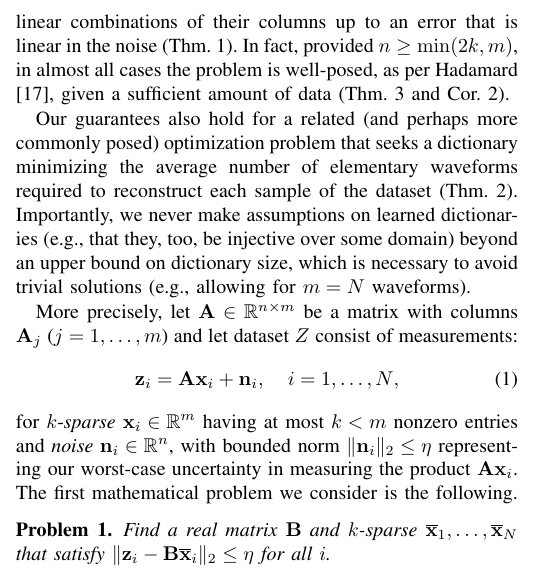
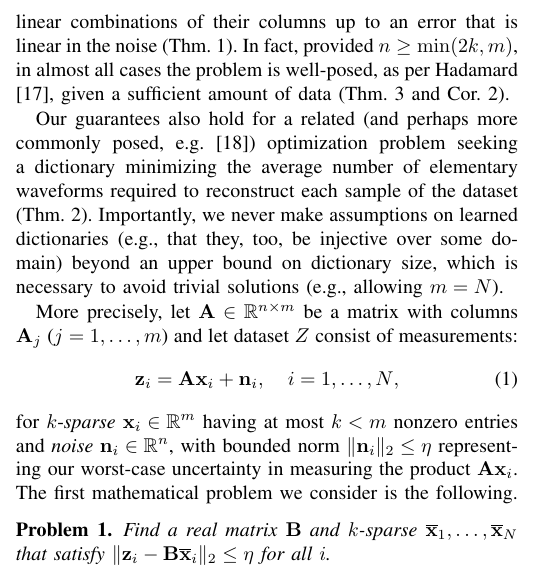
Before and after one commit to cjfinks/chaz-thm, a LaTeX paper (manuscripts/IEEE/final_submission.tex): part of one column of page 1 of 9, cut so that both start at the same text. Compiled offline with pdfLaTeX; a missing font is replaced by an installed copy or a similar font; a LaTeX package or settings file that is missing is left out.

Commit message:
Rehn shout out

```diff
--- a/manuscripts/IEEE/final_submission.tex
+++ b/manuscripts/IEEE/final_submission.tex
@@ -80,7 +80,7 @@ While several algorithms have been recently proposed to provably recover unique
 
 Here, we prove very generally that uniqueness and stability is a typical property of sparse dictionary learning. More specifically,  we show that dictionaries injective on a sparse domain are identifiable from \mbox{$N = m(k-1){m \choose k} + m$} noisy sparse linear combinations of their columns up to an error that is linear in the noise (Thm.~\ref{DeterministicUniquenessTheorem}). In fact, provided $n \geq \min(2k,m)$, in almost all cases the problem is well-posed, as per Hadamard \cite{Hadamard1902}, given a sufficient amount of data (Thm.~\ref{robustPolythm} and Cor.~\ref{ProbabilisticCor}).
 
-Our guarantees also hold for a related (and perhaps more commonly posed) optimization problem that seeks a dictionary minimizing the average number of elementary waveforms required to reconstruct each sample of the dataset (Thm.~\ref{SLCopt}). Importantly, we never make assumptions on learned dictionaries (e.g., that they, too, be injective over some domain) beyond an upper bound on dictionary size, which is necessary to avoid trivial solutions (e.g., allowing for $m = N$ waveforms). %That is, every pair of solutions of comparable size has some number of dictionary elements in common (up to noise), and similarly so for the coefficients of sparse codes they induce.
+Our guarantees also hold for a related (and perhaps more commonly posed, e.g. \cite{rehnsommer2007}) optimization problem seeking a dictionary minimizing the average number of elementary waveforms required to reconstruct each sample of the dataset (Thm.~\ref{SLCopt}). Importantly, we never make assumptions on learned dictionaries (e.g., that they, too, be injective over some domain) beyond an upper bound on dictionary size, which is necessary to avoid trivial solutions (e.g., allowing $m = N$). %That is, every pair of solutions of comparable size has some number of dictionary elements in common (up to noise), and similarly so for the coefficients of sparse codes they induce.
 
 More precisely, let $\mathbf{A} \in \mathbb R^{n \times m}$ be a matrix with columns $\mathbf{A}_j$ ($j = 1,\ldots,m$) and let dataset $Z$ consist of measurements:
 \begin{align}\label{LinearModel}
```
